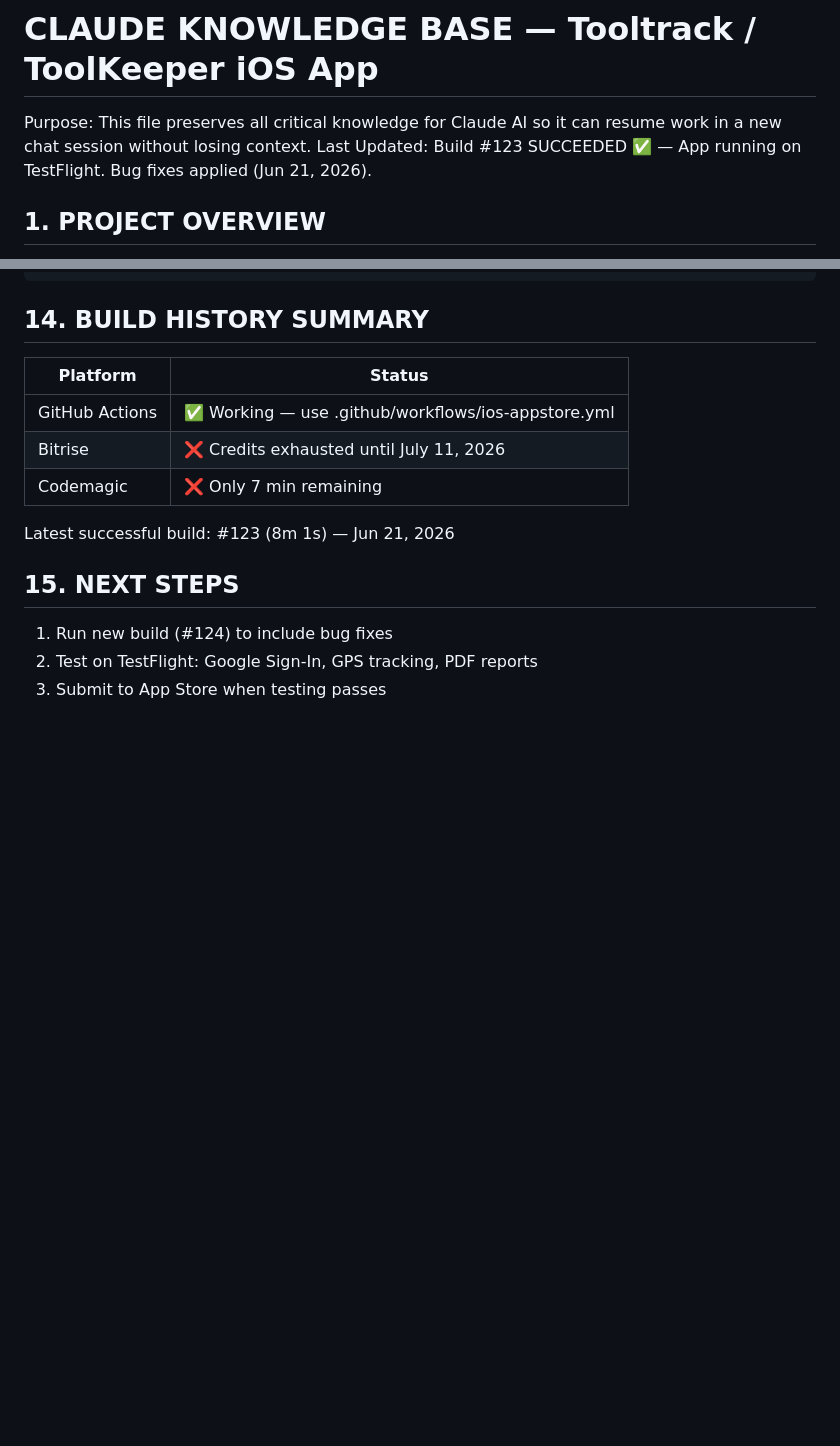
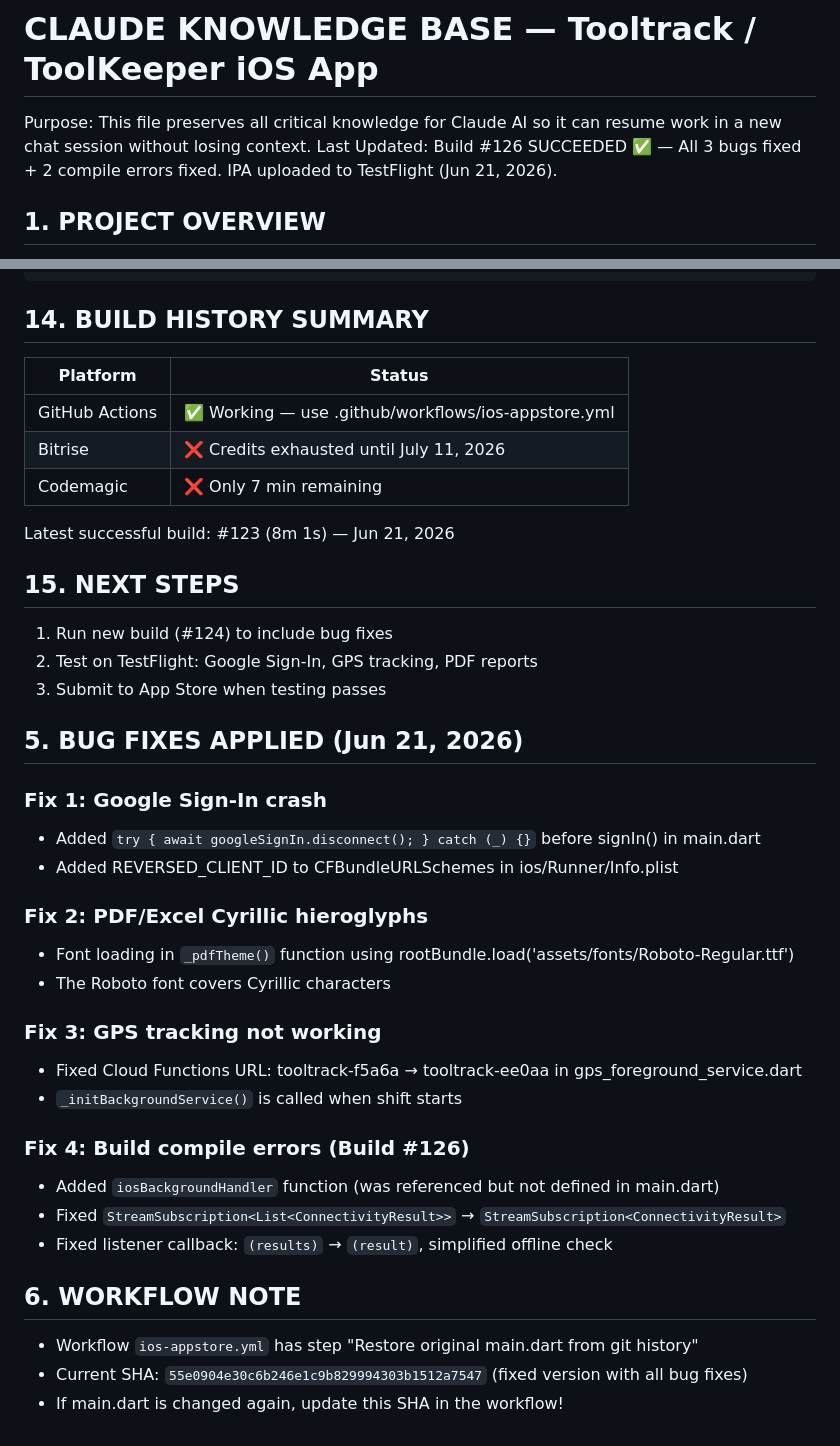
Before and after one commit to merlinnikolaipl-spec/Tooltrack, a Markdown page: CLAUDE_KNOWLEDGE.md, 2 parts joined by grey strips. GitHub-like rendering; blank space fills up the shorter version.

Commit message:
Update CLAUDE_KNOWLEDGE.md with latest build and fixes
Updated last build information and added detailed bug fixes applied on Jun 21, 2026, including Google Sign-In crash, PDF/Excel Cyrillic support, GPS tracking issues, and compile errors.

```diff
--- a/CLAUDE_KNOWLEDGE.md
+++ b/CLAUDE_KNOWLEDGE.md
@@ -1,7 +1,7 @@
 # CLAUDE KNOWLEDGE BASE — Tooltrack / ToolKeeper iOS App
 
 Purpose: This file preserves all critical knowledge for Claude AI so it can resume work in a new chat session without losing context.
-Last Updated: Build #123 SUCCEEDED ✅ — App running on TestFlight. Bug fixes applied (Jun 21, 2026).
+Last Updated: Build #126 SUCCEEDED ✅ — All 3 bugs fixed + 2 compile errors fixed. IPA uploaded to TestFlight (Jun 21, 2026).
 
 ## 1. PROJECT OVERVIEW
 GitHub Repo: merlinnikolaipl-spec/Tooltrack
@@ -180,3 +180,27 @@ Latest successful build: #123 (8m 1s) — Jun 21, 2026
 1. Run new build (#124) to include bug fixes
 2. Test on TestFlight: Google Sign-In, GPS tracking, PDF reports
 3. Submit to App Store when testing passes
+
+## 5. BUG FIXES APPLIED (Jun 21, 2026)
+
+### Fix 1: Google Sign-In crash
+- Added `try { await googleSignIn.disconnect(); } catch (_) {}` before signIn() in main.dart
+- Added REVERSED_CLIENT_ID to CFBundleURLSchemes in ios/Runner/Info.plist
+
+### Fix 2: PDF/Excel Cyrillic hieroglyphs
+- Font loading in `_pdfTheme()` function using rootBundle.load('assets/fonts/Roboto-Regular.ttf')
+- The Roboto font covers Cyrillic characters
+
+### Fix 3: GPS tracking not working
+- Fixed Cloud Functions URL: tooltrack-f5a6a → tooltrack-ee0aa in gps_foreground_service.dart
+- `_initBackgroundService()` is called when shift starts
+
+### Fix 4: Build compile errors (Build #126)
+- Added `iosBackgroundHandler` function (was referenced but not defined in main.dart)
+- Fixed `StreamSubscription<List<ConnectivityResult>>` → `StreamSubscription<ConnectivityResult>`
+- Fixed listener callback: `(results)` → `(result)`, simplified offline check
+
+## 6. WORKFLOW NOTE
+- Workflow `ios-appstore.yml` has step "Restore original main.dart from git history"
+- Current SHA: `55e0904e30c6b246e1c9b829994303b1512a7547` (fixed version with all bug fixes)
+- If main.dart is changed again, update this SHA in the workflow!
```
